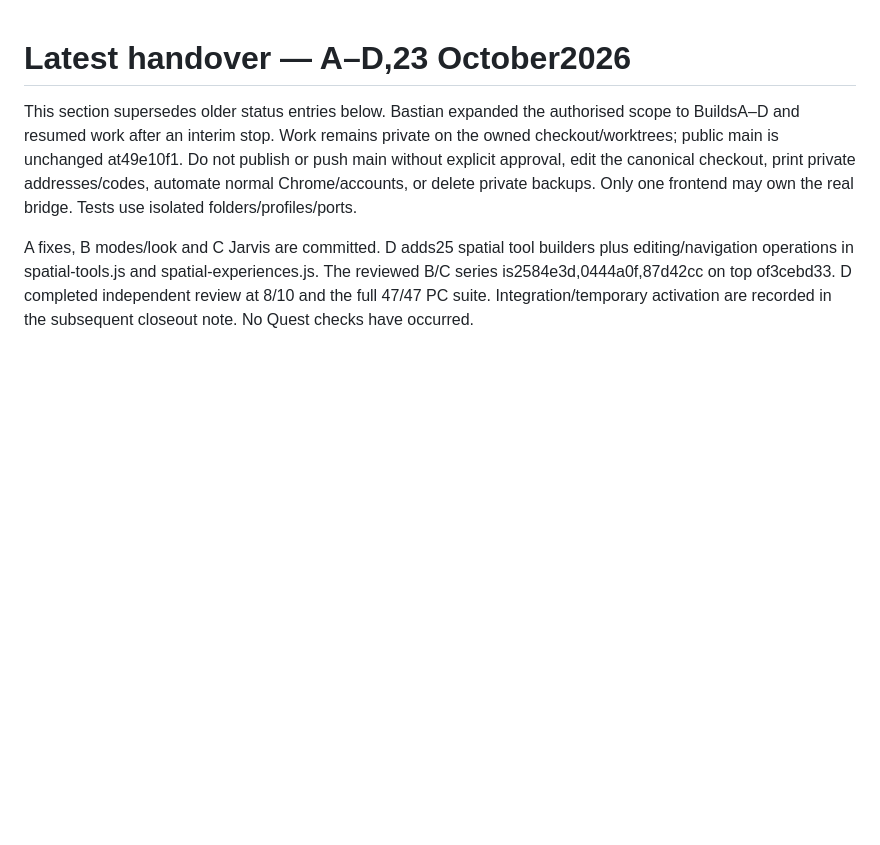
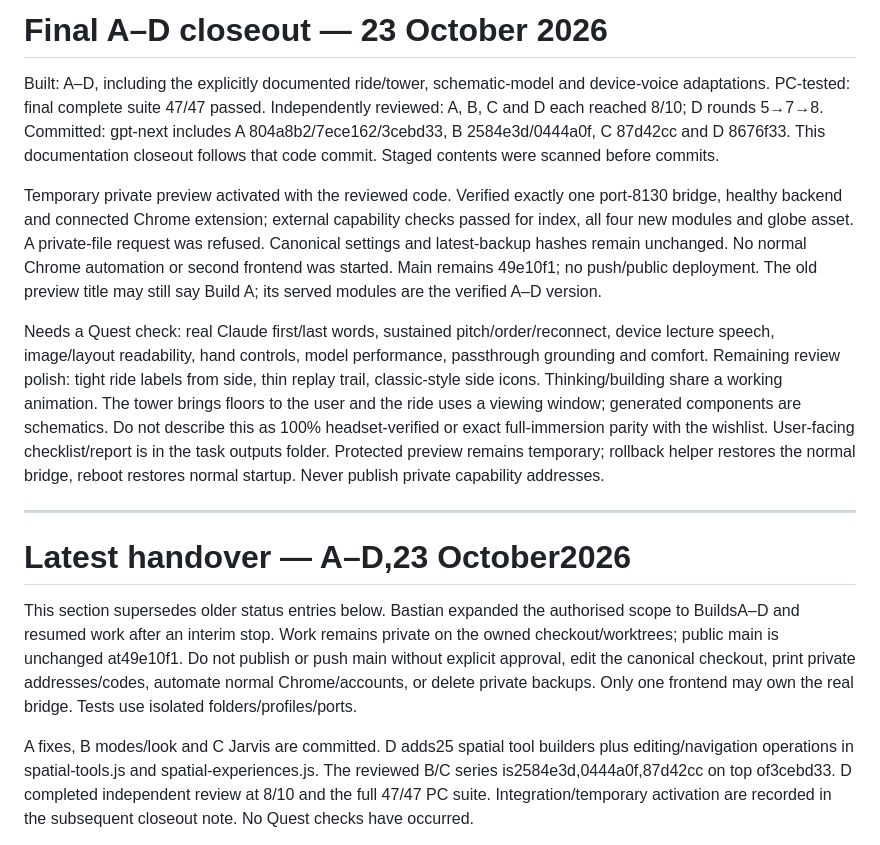
Before and after one commit to p0champ/sunnyvale-study, a Markdown page: HANDOVER.md, the part around the change. GitHub-like rendering; blank space fills up the shorter version.

Commit message:
Document final A-D verification and private preview handover

```diff
--- a/HANDOVER.md
+++ b/HANDOVER.md
@@ -1,3 +1,13 @@
+# Final A–D closeout — 23 October 2026
+
+Built: A–D, including the explicitly documented ride/tower, schematic-model and device-voice adaptations. PC-tested: final complete suite 47/47 passed. Independently reviewed: A, B, C and D each reached 8/10; D rounds 5→7→8. Committed: gpt-next includes A 804a8b2/7ece162/3cebd33, B 2584e3d/0444a0f, C 87d42cc and D 8676f33. This documentation closeout follows that code commit. Staged contents were scanned before commits.
+
+Temporary private preview activated with the reviewed code. Verified exactly one port-8130 bridge, healthy backend and connected Chrome extension; external capability checks passed for index, all four new modules and globe asset. A private-file request was refused. Canonical settings and latest-backup hashes remain unchanged. No normal Chrome automation or second frontend was started. Main remains 49e10f1; no push/public deployment. The old preview title may still say Build A; its served modules are the verified A–D version.
+
+Needs a Quest check: real Claude first/last words, sustained pitch/order/reconnect, device lecture speech, image/layout readability, hand controls, model performance, passthrough grounding and comfort. Remaining review polish: tight ride labels from side, thin replay trail, classic-style side icons. Thinking/building share a working animation. The tower brings floors to the user and the ride uses a viewing window; generated components are schematics. Do not describe this as 100% headset-verified or exact full-immersion parity with the wishlist. User-facing checklist/report is in the task outputs folder. Protected preview remains temporary; rollback helper restores the normal bridge, reboot restores normal startup. Never publish private capability addresses.
+
+---
+
 # Latest handover — A–D,23 October2026
 
 This section supersedes older status entries below. Bastian expanded the authorised scope to BuildsA–D and resumed work after an interim stop. Work remains private on the owned checkout/worktrees; public main is unchanged at49e10f1. Do not publish or push main without explicit approval, edit the canonical checkout, print private addresses/codes, automate normal Chrome/accounts, or delete private backups. Only one frontend may own the real bridge. Tests use isolated folders/profiles/ports.
```
Also changed, not shown: BUILD_D_REPORT.md (+1 -1 lines), MORNING_REPORT.md (+10 -0 lines).
